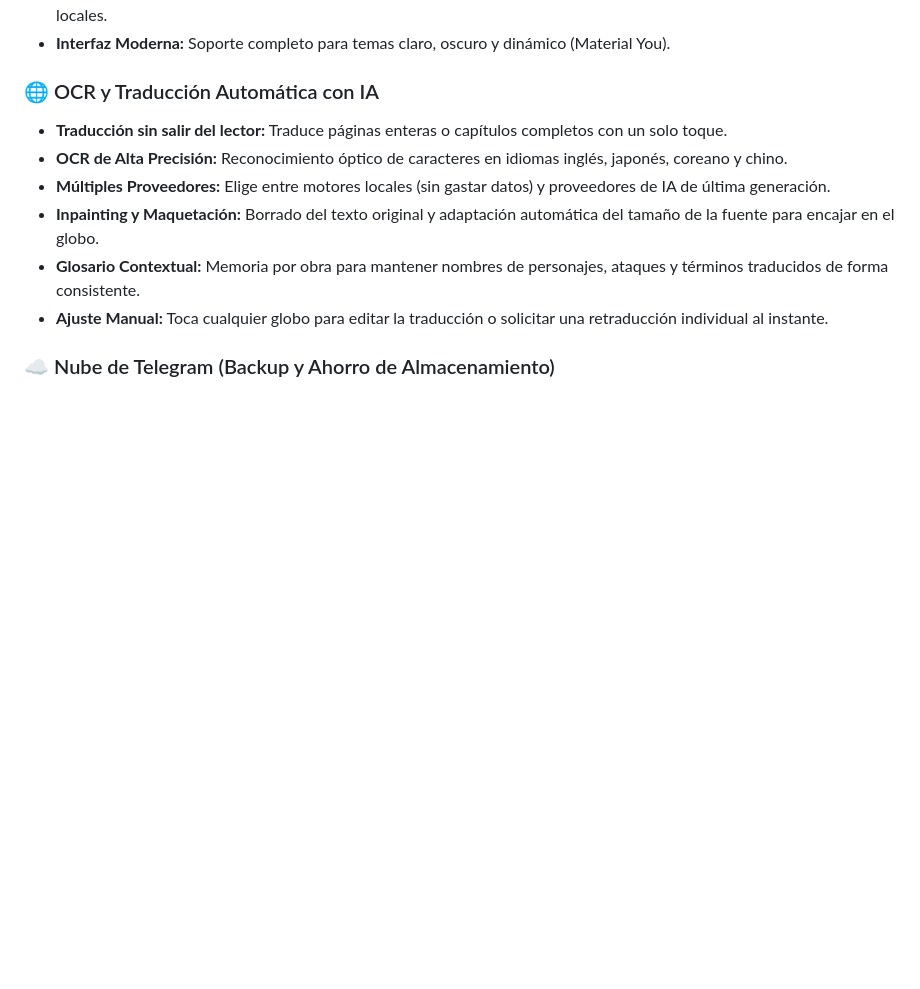
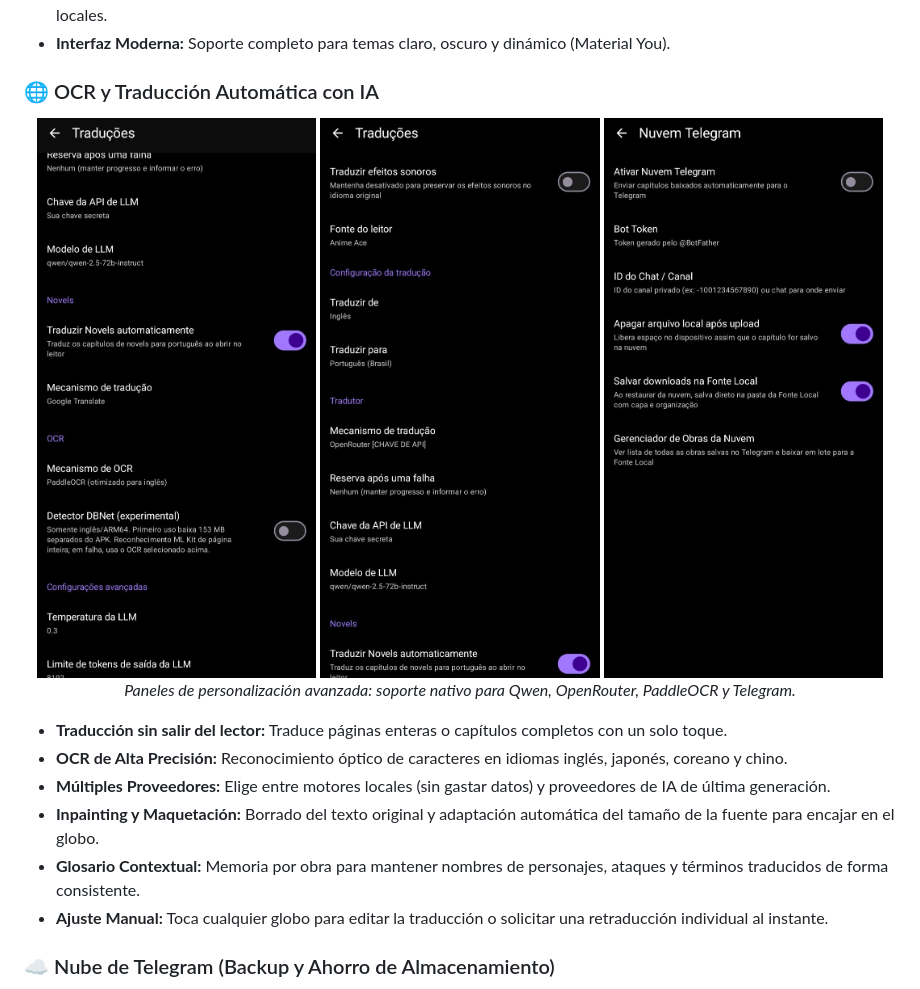
Before and after one commit to kiritsuguxs/Yomotsu-Oficial, a Markdown page: README_ES.md, the part around one of its changes. Drawn GitHub-style; blank space fills up the shorter version.

```diff
--- a/README_ES.md
+++ b/README_ES.md
@@ -76,6 +86,14 @@ El proyecto fue construido sobre la reconocida base de **Mihon (Tachiyomi)**, ma
 * **Interfaz Moderna:** Soporte completo para temas claro, oscuro y dinámico (Material You).
 
 ### 🌐 OCR y Traducción Automática con IA
+
+<div align="center">
+  <img src="./assets/traducoes_llm.jpg" width="32%" alt="Configuraciones de IA y LLM"/>
+  <img src="./assets/traducoes_ocr.jpg" width="32%" alt="Configuraciones de Traducción y OpenRouter"/>
+  <img src="./assets/telegram_cloud.jpg" width="32%" alt="Configuración de la Nube de Telegram"/>
+  <p><i>Paneles de personalización avanzada: soporte nativo para Qwen, OpenRouter, PaddleOCR y Telegram.</i></p>
+</div>
+
 * **Traducción sin salir del lector:** Traduce páginas enteras o capítulos completos con un solo toque.
 * **OCR de Alta Precisión:** Reconocimiento óptico de caracteres en idiomas inglés, japonés, coreano y chino.
 * **Múltiples Proveedores:** Elige entre motores locales (sin gastar datos) y proveedores de IA de última generación.
```
Also changed, not shown: other parts of README_ES.md (+11 -1 lines).
